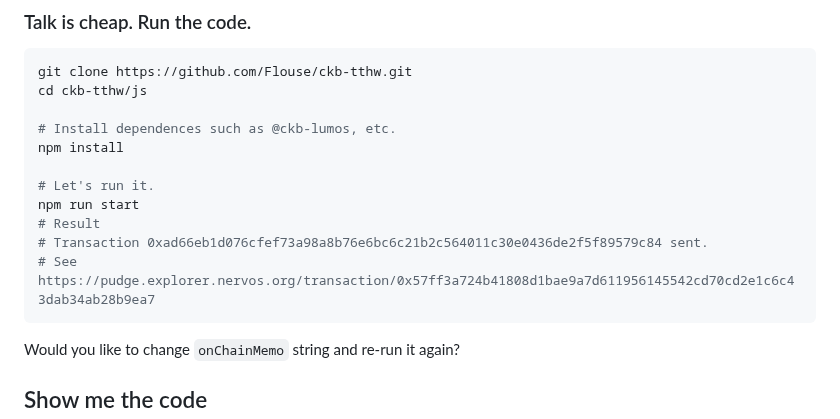
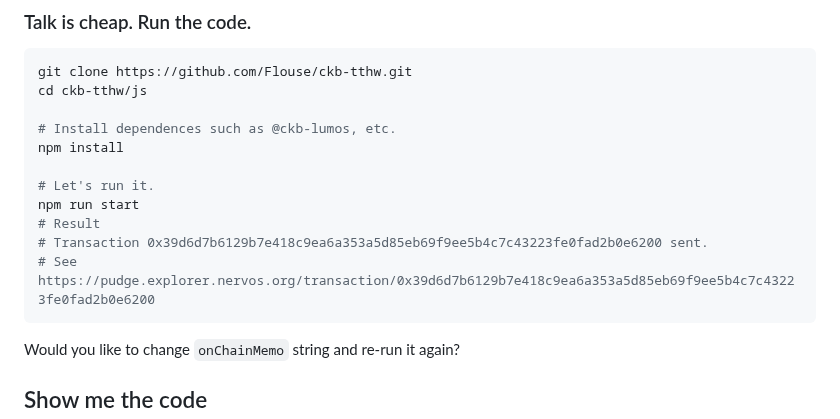
Before and after one commit to cryptape/ckb-tutorial, a Markdown page: js/README.md, the part around the change. Drawn GitHub-style.

Commit message:
Update transaction hash of execution result

````diff
--- a/js/README.md
+++ b/js/README.md
@@ -25,8 +25,8 @@ npm install
 # Let's run it.
 npm run start
 # Result
-# Transaction 0xad66eb1d076cfef73a98a8b76e6bc6c21b2c564011c30e0436de2f5f89579c84 sent.
-# See https://pudge.explorer.nervos.org/transaction/0x57ff3a724b41808d1bae9a7d611956145542cd70cd2e1c6c43dab34ab28b9ea7
+# Transaction 0x39d6d7b6129b7e418c9ea6a353a5d85eb69f9ee5b4c7c43223fe0fad2b0e6200 sent.
+# See https://pudge.explorer.nervos.org/transaction/0x39d6d7b6129b7e418c9ea6a353a5d85eb69f9ee5b4c7c43223fe0fad2b0e6200
 ```
 <!-- TODO: add result image -->
 Would you like to change `onChainMemo` string and re-run it again?
````
